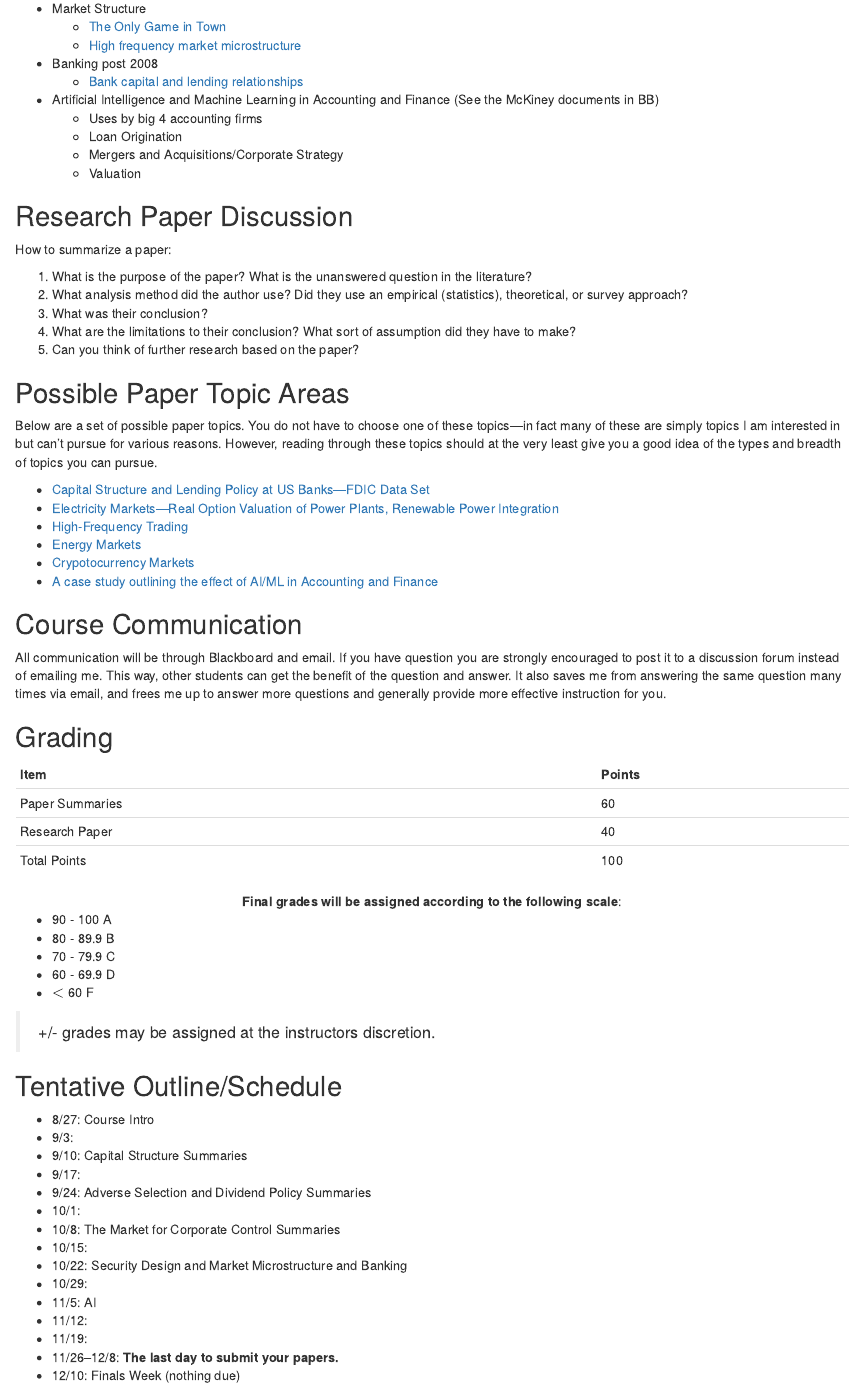
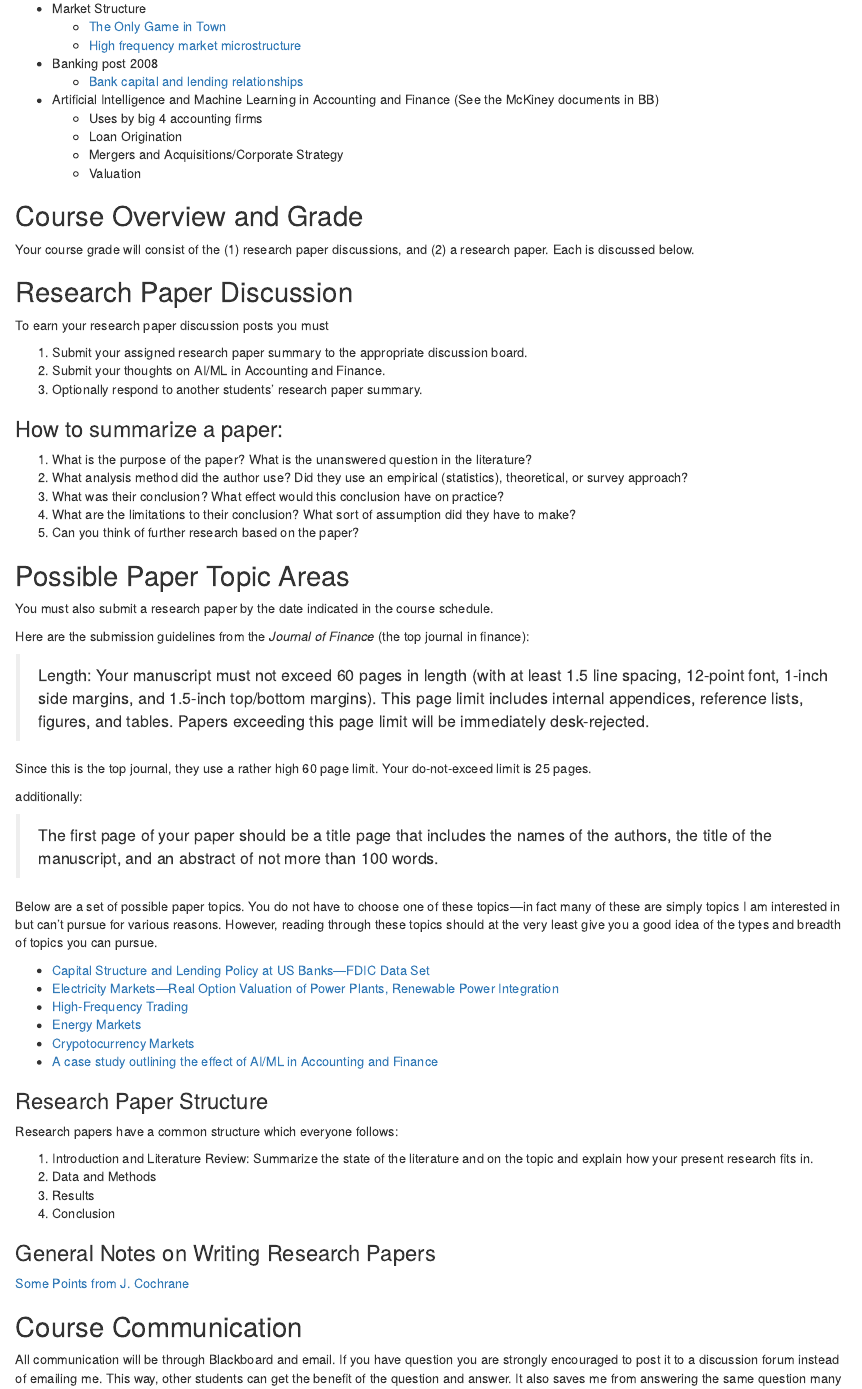
Before and after one commit to Matt-Brigida/FIN_685_Syllabus, an R Markdown document (index.Rmd): the page in a window 1100 px wide, from 1690 px down. Rendered offline with R 4.5, knitr and Pandoc, with nearby package versions; drawn as R Markdown's standard HTML page in place of the format the file asks for; some code elsewhere in the file could not run offline.

Commit message:
some updates

```diff
--- a/index.Rmd
+++ b/index.Rmd
@@ -119,18 +119,39 @@ From the [Course Catalog](https://webapp.sunypoly.edu/grad-catalog-2017-2018/cou
     + Mergers and Acquisitions/Corporate Strategy
     + Valuation
 
+## Course Overview and Grade
+
+Your course grade will consist of the (1) research paper discussions, and (2) a research paper.  Each is discussed below.
 
 ## Research Paper Discussion
 
-How to summarize a paper:
+To earn your research paper discussion posts you must
+
+#. Submit your assigned research paper summary to the appropriate discussion board.
+#. Submit your thoughts on AI/ML in Accounting and Finance.
+#. Optionally respond to another students' research paper summary.
+
+### How to summarize a paper:
 
 #. What is the purpose of the paper?  What is the unanswered question in the literature?
 #. What analysis method did the author use? Did they use an empirical (statistics), theoretical, or survey approach?
-#. What was their conclusion?
+#. What was their conclusion?  What effect would this conclusion have on practice?
 #. What are the limitations to their conclusion? What sort of assumption did they have to make?
 #. Can you think of further research based on the paper?
 
 ##  Possible Paper Topic Areas
+
+You must also submit a research paper by the date indicated in the course schedule.
+
+Here are the submission guidelines from the *Journal of Finance* (the top journal in finance):
+
+> Length: Your manuscript must not exceed 60 pages in length (with at least 1.5 line spacing, 12-point font, 1-inch side margins, and 1.5-inch top/bottom margins). This page limit includes internal appendices, reference lists, figures, and tables. Papers exceeding this page limit will be immediately desk-rejected.
+
+Since this is the top journal, they use a rather high 60 page limit. Your do-not-exceed limit is 25 pages.
+
+additionally:
+
+> The first page of your paper should be a title page that includes the names of the authors, the title of the manuscript, and an abstract of not more than 100 words.
 
 Below are a set of possible paper topics.  You do not have to choose one of these topics---in fact many of these are simply topics I am interested in but can't pursue for various reasons.  However, reading through these topics should at the very least give you a good idea of the types and breadth of topics you can pursue.
 
@@ -140,6 +161,20 @@ Below are a set of possible paper topics.  You do not have to choose one of thes
 -  [Energy Markets](#energy-markets)
 -  [Crypotocurrency Markets](#cryptocurrency-markets)
 -  [A case study outlining the effect of AI/ML in Accounting and Finance](#ai/ml-in-finance-and-accounting)
+
+### Research Paper Structure
+
+Research papers have a common structure which everyone follows:
+
+#.  Introduction and Literature Review:  Summarize the state of the literature and on the topic and explain how your present research fits in.
+#.  Data and Methods
+#.  Results
+#.  Conclusion
+
+### General Notes on Writing Research Papers
+
+[Some Points from J. Cochrane](https://faculty.chicagobooth.edu/john.cochrane/research/papers/phd_paper_writing.pdf)
+
 
 ## Course Communication
 
```
Also changed, not shown: index.html.
